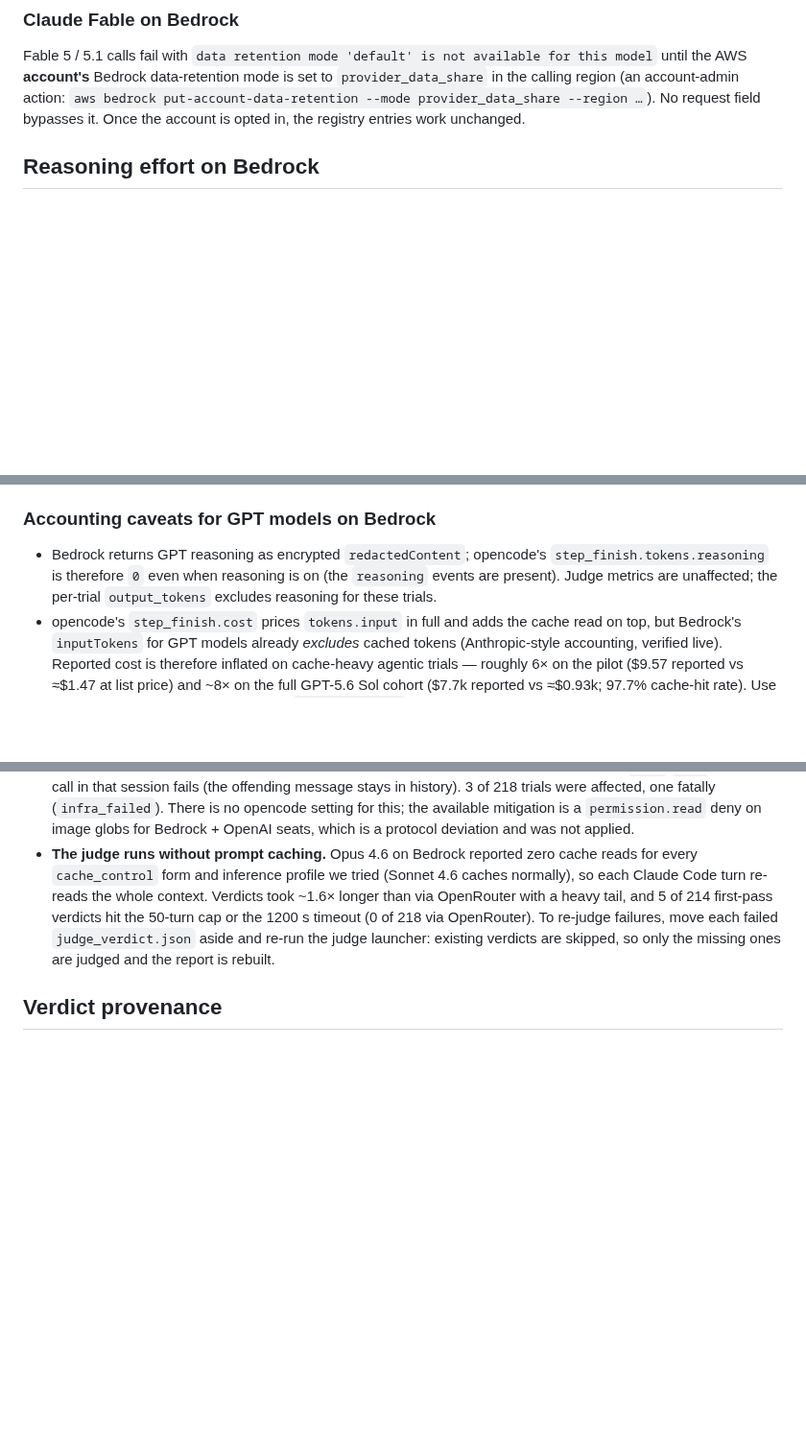
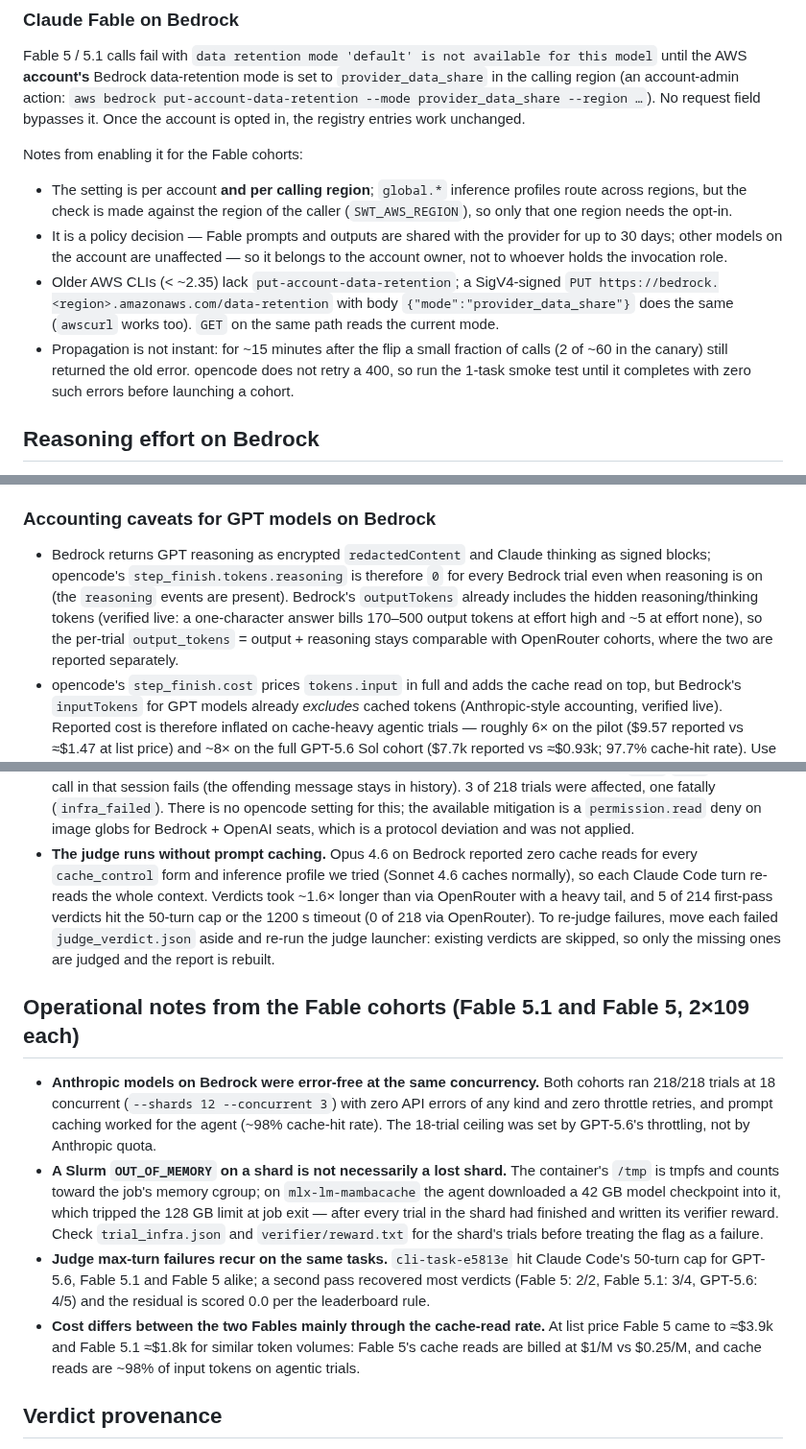
Before and after one commit to Togetherbench/SWE-Together, a Markdown page: docs/llm_backends.md, 3 parts joined by grey strips. Shown at 96% size. Rendered like a GitHub page; blank space fills up the shorter version.

Commit message:
Add Fable 5 / 5.1 cohorts, refresh leaderboard asset, document Fable on Bedrock
Results from four new opencode cohorts (109 tasks x k=2), judged with Opus 4.6:

  claude-fable-5    pass@1 69.3%  SSR 64.2%  pass^2 61.5%  judge 0.845  (new #1)
  claude-fable-5.1  pass@1 66.5%  SSR 63.3%  pass^2 56.9%  judge 0.800
  muse-spark-1.3    pass@1 61.0%  SSR 56.0%  pass^2 46.8%  judge 0.778
  gpt-5.6-sol       pass@1 56.0%  SSR 52.3%  pass^2 47.7%  judge 0.769

- canonical_full109.json: `opencode_fable51` and `opencode_fable5` cohorts
  (agent on Bedrock, opencode 1.18.29, reasoning high), mirroring
  `opencode_gpt56`, so the runs are reproducible from the plan file.
- assets/leaderboard.png: regenerated with all 11 models, sorted by pass@1
  (rendered by figures/_gen_leaderboard_png.py in the website repo).
- docs/llm_backends.md: Fable data-retention opt-in procedure (per account and
  calling region, signed PUT for old CLIs, ~15 min propagation), the corrected
  token-accounting note (Bedrock's outputTokens include hidden reasoning), and
  operational notes from the Fable cohorts (0 API errors at 18 concurrent,
  benign tmpfs OOM flag, recurring judge max-turn tasks, cache-read pricing).

```diff
--- a/docs/llm_backends.md
+++ b/docs/llm_backends.md
@@ -124,6 +124,23 @@ to `provider_data_share` in the calling region (an account-admin action:
 No request field bypasses it. Once the account is opted in, the registry entries
 work unchanged.
 
+Notes from enabling it for the Fable cohorts:
+
+- The setting is per account **and per calling region**; `global.*` inference
+  profiles route across regions, but the check is made against the region of
+  the caller (`SWT_AWS_REGION`), so only that one region needs the opt-in.
+- It is a policy decision — Fable prompts and outputs are shared with the
+  provider for up to 30 days; other models on the account are unaffected — so
+  it belongs to the account owner, not to whoever holds the invocation role.
+- Older AWS CLIs (< ~2.35) lack `put-account-data-retention`; a SigV4-signed
+  `PUT https://bedrock.<region>.amazonaws.com/data-retention` with body
+  `{"mode":"provider_data_share"}` does the same (`awscurl` works too).
+  `GET` on the same path reads the current mode.
+- Propagation is not instant: for ~15 minutes after the flip a small fraction
+  of calls (2 of ~60 in the canary) still returned the old error. opencode does
+  not retry a 400, so run the 1-task smoke test until it completes with zero
+  such errors before launching a cohort.
+
 ## Reasoning effort on Bedrock
 
 The benchmark runs opencode with `--variant=<effort>`; the config patch the
@@ -144,10 +161,14 @@ in the run manifest. Cohorts without the field keep the canonical pin.
 
 ### Accounting caveats for GPT models on Bedrock
 
-- Bedrock returns GPT reasoning as encrypted `redactedContent`; opencode's
-  `step_finish.tokens.reasoning` is therefore `0` even when reasoning is on
-  (the `reasoning` events are present). Judge metrics are unaffected; the
-  per-trial `output_tokens` excludes reasoning for these trials.
+- Bedrock returns GPT reasoning as encrypted `redactedContent` and Claude
+  thinking as signed blocks; opencode's `step_finish.tokens.reasoning` is
+  therefore `0` for every Bedrock trial even when reasoning is on (the
+  `reasoning` events are present). Bedrock's `outputTokens` already includes
+  the hidden reasoning/thinking tokens (verified live: a one-character answer
+  bills 170–500 output tokens at effort high and ~5 at effort none), so the
+  per-trial `output_tokens` = output + reasoning stays comparable with
+  OpenRouter cohorts, where the two are reported separately.
 - opencode's `step_finish.cost` prices `tokens.input` in full and adds the cache
   read on top, but Bedrock's `inputTokens` for GPT models already *excludes*
   cached tokens (Anthropic-style accounting, verified live). Reported cost is
@@ -189,6 +210,29 @@ in the run manifest. Cohorts without the field keep the canonical pin.
   `judge_verdict.json` aside and re-run the judge launcher: existing verdicts
   are skipped, so only the missing ones are judged and the report is rebuilt.
 
+## Operational notes from the Fable cohorts (Fable 5.1 and Fable 5, 2×109 each)
+
+- **Anthropic models on Bedrock were error-free at the same concurrency.** Both
+  cohorts ran 218/218 trials at 18 concurrent (`--shards 12 --concurrent 3`)
+  with zero API errors of any kind and zero throttle retries, and prompt
+  caching worked for the agent (~98% cache-hit rate). The 18-trial ceiling was
+  set by GPT-5.6's throttling, not by Anthropic quota.
+- **A Slurm `OUT_OF_MEMORY` on a shard is not necessarily a lost shard.** The
+  container's `/tmp` is tmpfs and counts toward the job's memory cgroup; on
+  `mlx-lm-mambacache` the agent downloaded a 42 GB model checkpoint into it,
+  which tripped the 128 GB limit at job exit — after every trial in the shard
+  had finished and written its verifier reward. Check `trial_infra.json` and
+  `verifier/reward.txt` for the shard's trials before treating the flag as a
+  failure.
+- **Judge max-turn failures recur on the same tasks.** `cli-task-e5813e` hit
+  Claude Code's 50-turn cap for GPT-5.6, Fable 5.1 and Fable 5 alike; a second
+  pass recovered most verdicts (Fable 5: 2/2, Fable 5.1: 3/4, GPT-5.6: 4/5) and
+  the residual is scored 0.0 per the leaderboard rule.
+- **Cost differs between the two Fables mainly through the cache-read rate.**
+  At list price Fable 5 came to ≈$3.9k and Fable 5.1 ≈$1.8k for similar token
+  volumes: Fable 5's cache reads are billed at $1/M vs $0.25/M, and cache reads
+  are ~98% of input tokens on agentic trials.
+
 ## Verdict provenance
 
 Each `judge_verdict.json` records `judge_model` (unchanged spelling:
```
Also changed, not shown: assets/leaderboard.png, 1 other file.
